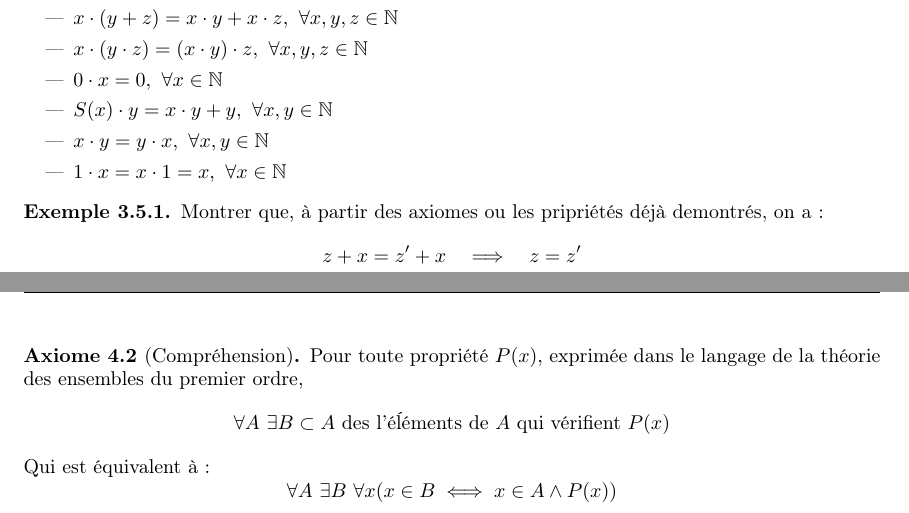
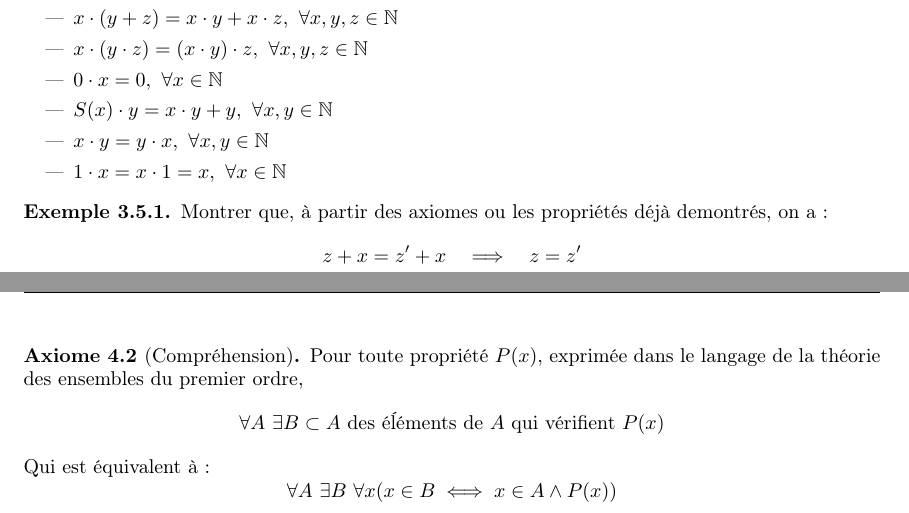
Before and after one commit to Yag000/logique-notes, a LaTeX document (logique-notes.tex, which reads contents/arithmetique/proprietes.tex, contents/ensembles/axiomes.tex): two parts of pages 9 and 10 of 10, joined at a grey line, cut so that both start at the same text. Compiled offline with pdfLaTeX.

Commit message:
fix: spelling course 3

```diff
--- a/contents/arithmetique/proprietes.tex
+++ b/contents/arithmetique/proprietes.tex
@@ -34,7 +34,7 @@
 
 
 \begin{example}
-	Montrer que, à partir des axiomes ou les pripriétés déjà demontrés, on a:
+	Montrer que, à partir des axiomes ou les propriétés déjà demontrés, on a:
 	\begin{eqnarray*}
 		z + x  = z' + x &\implies& z = z' \\
 		x + z  = y + z' &\implies& z = z'
--- a/contents/ensembles/axiomes.tex
+++ b/contents/ensembles/axiomes.tex
@@ -6,7 +6,7 @@
 
 \begin{axiom} [Compréhension]
 	Pour toute propriété $P(x)$, exprimée dans le langage de la théorie des ensembles du premier ordre,
-	$$ \forall A \ \exists B \subset A \text{ des l'éĺéments de } A \text{ qui vérifient } P(x)$$
+	$$ \forall A \ \exists B \subset A \text{ des éĺéments de } A \text{ qui vérifient } P(x)$$
 	Qui est équivalent à:
 	$$ \forall A \  \exists B \  \forall x (x \in B \iff x \in A \land P(x))$$
 	Cet ensemble est unique par extensionnalité et il est noté $\{x \in A \mid P(x)\}$.
```
